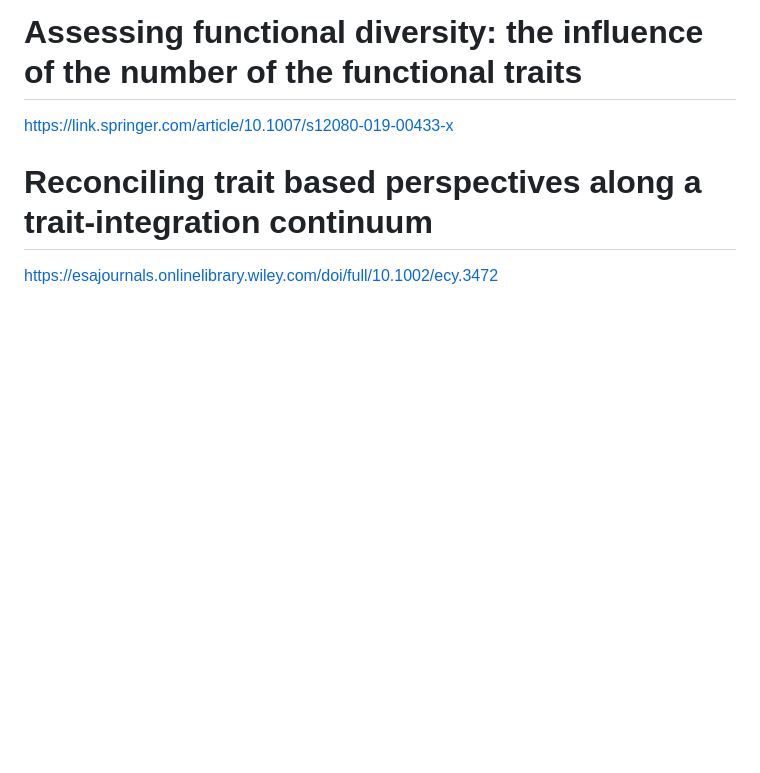
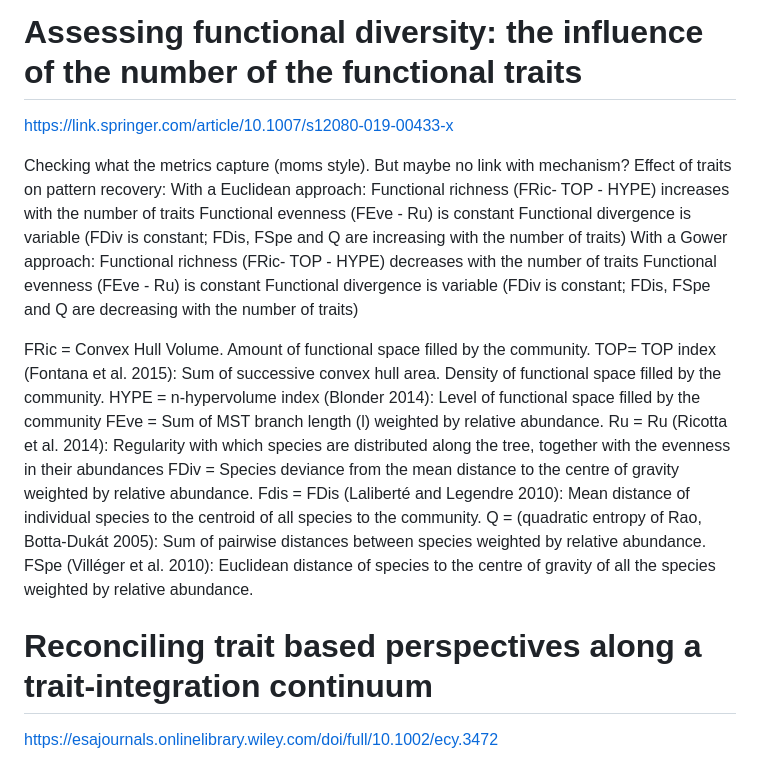
Before and after one commit to TGuillerme/eco_metrics_simulations, a Markdown page: Readings.md, the part around the change. Drawn GitHub-style; blank space fills up the shorter version.

```diff
--- a/Readings.md
+++ b/Readings.md
@@ -44,6 +44,27 @@ Three key aspects:
 # Assessing functional diversity: the influence of the number of the functional traits
 https://link.springer.com/article/10.1007/s12080-019-00433-x
 
+Checking what the metrics capture (moms style). But maybe no link with mechanism?
+Effect of traits on pattern recovery:
+With a Euclidean approach:
+Functional richness (FRic- TOP - HYPE) increases with the number of traits
+Functional evenness (FEve - Ru) is constant
+Functional divergence is variable (FDiv is constant; FDis, FSpe and Q are increasing with the number of traits)
+With a Gower approach:
+Functional richness (FRic- TOP - HYPE) decreases with the number of traits
+Functional evenness (FEve - Ru) is constant
+Functional divergence is variable (FDiv is constant; FDis, FSpe and Q are decreasing with the number of traits)
+
+FRic =  Convex Hull Volume. Amount of functional space filled by the community.
+TOP= TOP index (Fontana et al. 2015):  Sum of successive convex hull area. Density of functional space filled by the community.
+HYPE = n-hypervolume index (Blonder 2014):  Level of functional space filled by the community
+FEve =  Sum of MST branch length (l) weighted by relative abundance.
+Ru = Ru (Ricotta et al. 2014): Regularity with which species are distributed along the tree, together with the evenness in their abundances
+FDiv =  Species deviance from the mean distance to the centre of gravity weighted by relative abundance.
+Fdis =  FDis (Laliberté and Legendre 2010):  Mean distance of individual species to the centroid of all species to the community.
+Q = (quadratic entropy of Rao, Botta-Dukát 2005):  Sum of pairwise distances between species weighted by relative abundance.
+FSpe (Villéger et al. 2010):  Euclidean distance of species to the centre of gravity of all the species weighted by relative abundance.
+
 # Reconciling trait based perspectives along a trait-integration continuum
 https://esajournals.onlinelibrary.wiley.com/doi/full/10.1002/ecy.3472
 
```
